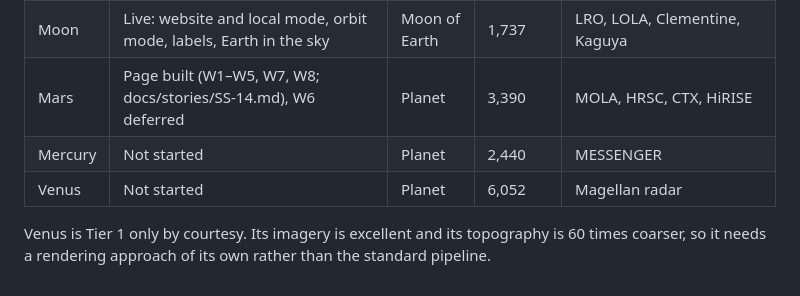
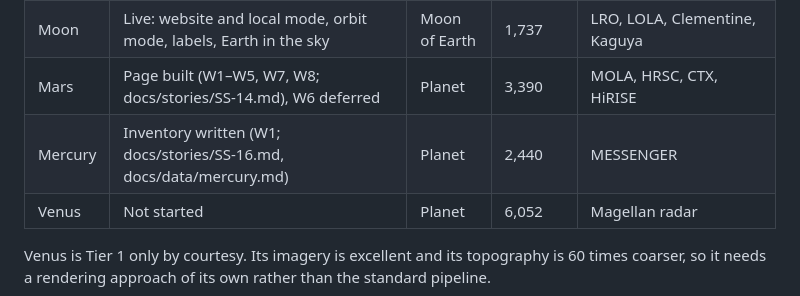
Before and after one commit to asrijanga/solar-system, a Markdown page: docs/world-catalogue.md, the part around the change. Drawn GitHub-style.

```diff
--- a/docs/world-catalogue.md
+++ b/docs/world-catalogue.md
@@ -22,7 +22,7 @@ Five bodies. Everything the terrain pipeline was designed for, and the entire ea
 | Earth | Seen from the Moon only: its real face at 2026-01-26 05:00 UTC (SS-13c); inventory started | Planet | 6,371 | Copernicus, Sentinel, GEBCO; Himawari-9 and GOES-18 for clouds |
 | Moon | Live: website and local mode, orbit mode, labels, Earth in the sky | Moon of Earth | 1,737 | LRO, LOLA, Clementine, Kaguya |
 | Mars | Page built (W1–W5, W7, W8; docs/stories/SS-14.md), W6 deferred | Planet | 3,390 | MOLA, HRSC, CTX, HiRISE |
-| Mercury | Not started | Planet | 2,440 | MESSENGER |
+| Mercury | Inventory written (W1; docs/stories/SS-16.md, docs/data/mercury.md) | Planet | 2,440 | MESSENGER |
 | Venus | Not started | Planet | 6,052 | Magellan radar |
 
 Venus is Tier 1 only by courtesy. Its imagery is excellent and its topography is 60 times coarser, so it needs a rendering approach of its own rather than the standard pipeline.
```
Also changed, not shown: docs/data/mercury.md (added, +81 -0 lines), docs/stories/SS-16.md (added, +28 -0 lines).
